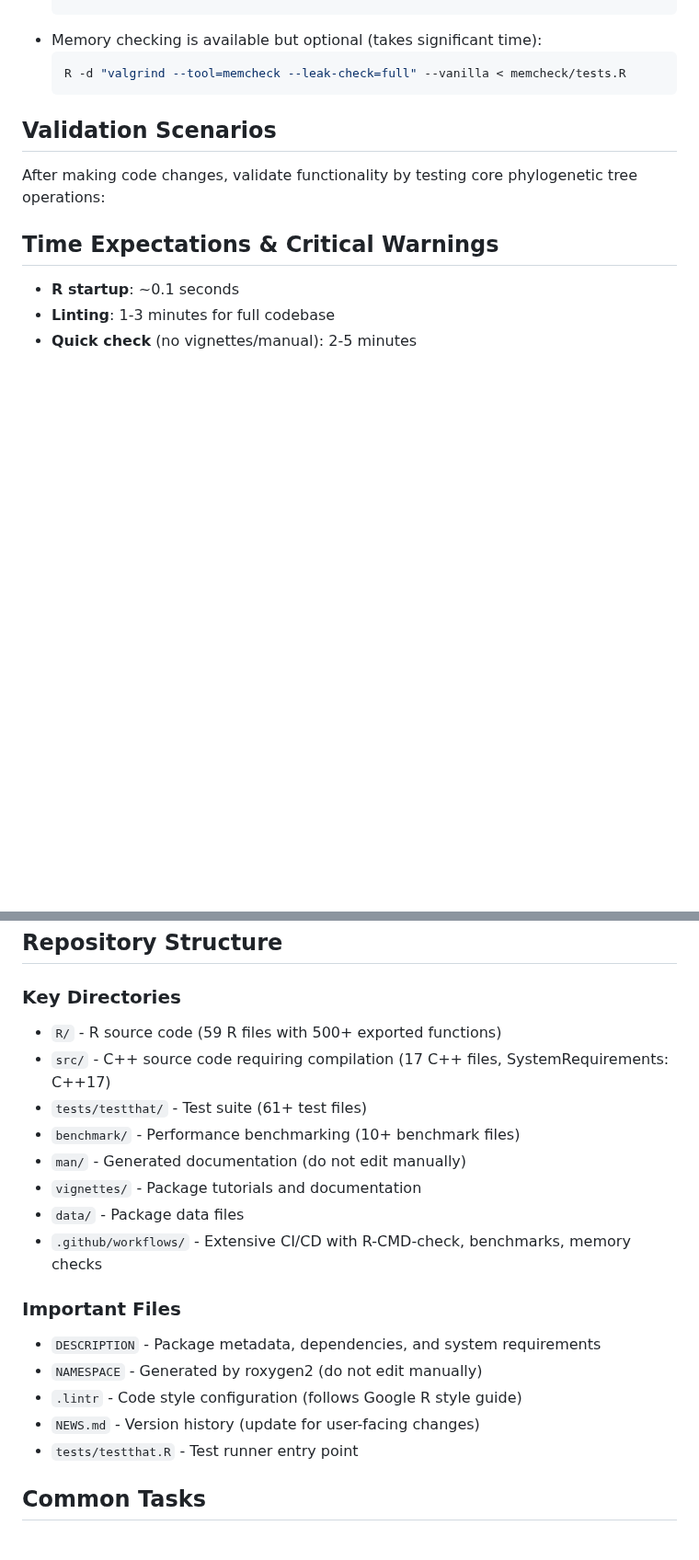
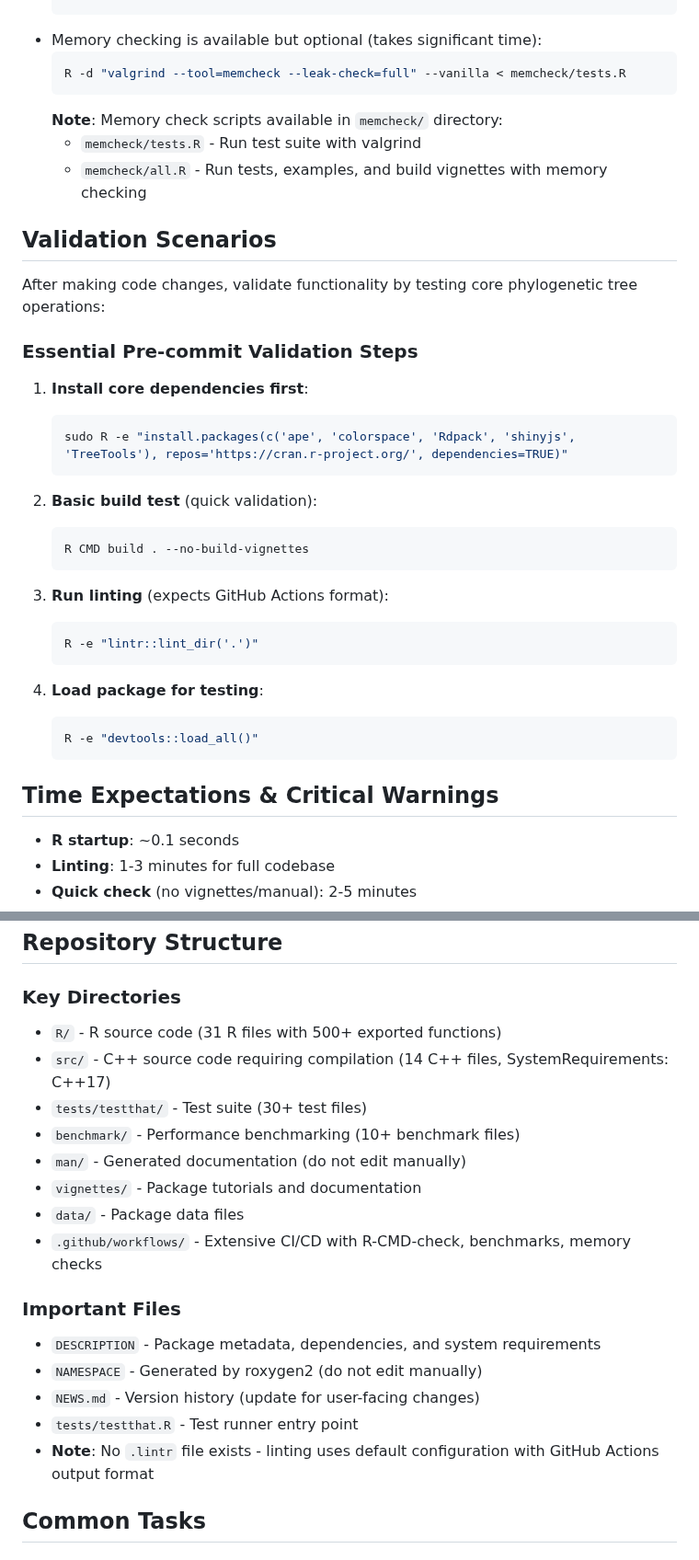
Before and after one commit to ms609/TreeDist, a Markdown page: .github/copilot-instructions.md, 2 parts joined by grey strips. Shown at 92% size. Rendered like a GitHub page; blank space fills up the shorter version.

````diff
--- a/.github/copilot-instructions.md
+++ b/.github/copilot-instructions.md
@@ -112,9 +121,33 @@ TreeTools contains core functionality for tree and split manipulation, designed
   ```bash
   R -d "valgrind --tool=memcheck --leak-check=full" --vanilla < memcheck/tests.R
   ```
+  **Note**: Memory check scripts available in `memcheck/` directory:
+  - `memcheck/tests.R` - Run test suite with valgrind
+  - `memcheck/all.R` - Run tests, examples, and build vignettes with memory checking
 
 ## Validation Scenarios
 After making code changes, validate functionality by testing core phylogenetic tree operations:
+
+### Essential Pre-commit Validation Steps
+1. **Install core dependencies first**:
+   ```bash
+   sudo R -e "install.packages(c('ape', 'colorspace', 'Rdpack', 'shinyjs', 'TreeTools'), repos='https://cran.r-project.org/', dependencies=TRUE)"
+   ```
+
+2. **Basic build test** (quick validation):
+   ```bash
+   R CMD build . --no-build-vignettes
+   ```
+
+3. **Run linting** (expects GitHub Actions format):
+   ```bash
+   R -e "lintr::lint_dir('.')"
+   ```
+
+4. **Load package for testing**:
+   ```bash
+   R -e "devtools::load_all()"
+   ```
 
 
 ## Time Expectations & Critical Warnings
@@ -130,9 +163,9 @@ After making code changes, validate functionality by testing core phylogenetic t
 
 ## Repository Structure
 ### Key Directories
-- `R/` - R source code (59 R files with 500+ exported functions)
-- `src/` - C++ source code requiring compilation (17 C++ files, SystemRequirements: C++17)
-- `tests/testthat/` - Test suite (61+ test files)
+- `R/` - R source code (31 R files with 500+ exported functions)
+- `src/` - C++ source code requiring compilation (14 C++ files, SystemRequirements: C++17)
+- `tests/testthat/` - Test suite (30+ test files)
 - `benchmark/` - Performance benchmarking (10+ benchmark files)
 - `man/` - Generated documentation (do not edit manually)
 - `vignettes/` - Package tutorials and documentation
@@ -142,9 +175,9 @@ After making code changes, validate functionality by testing core phylogenetic t
 ### Important Files
 - `DESCRIPTION` - Package metadata, dependencies, and system requirements
 - `NAMESPACE` - Generated by roxygen2 (do not edit manually)
-- `.lintr` - Code style configuration (follows Google R style guide)
 - `NEWS.md` - Version history (update for user-facing changes)
 - `tests/testthat.R` - Test runner entry point
+- **Note**: No `.lintr` file exists - linting uses default configuration with GitHub Actions output format
 
 ## Common Tasks
 ### After Making Changes
````
Also changed, not shown: other parts of .github/copilot-instructions.md (+33 -5 lines).
